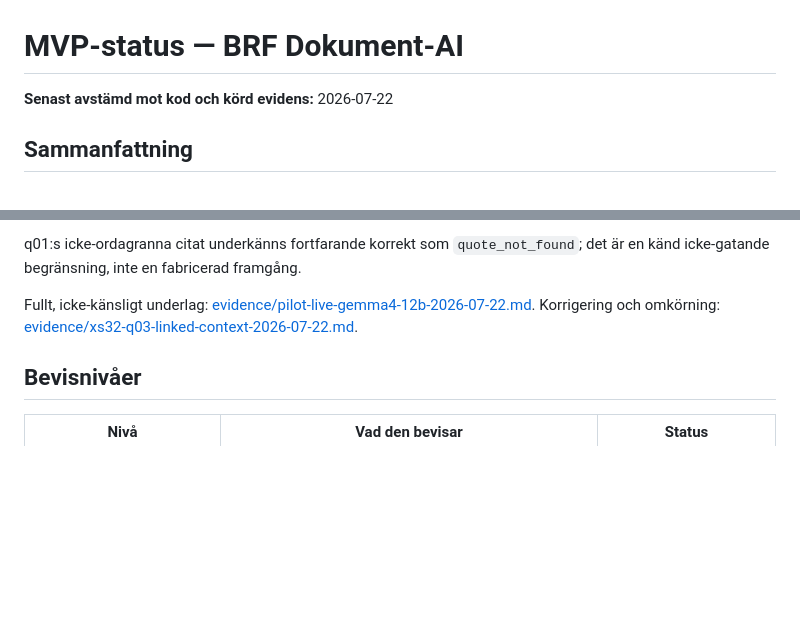
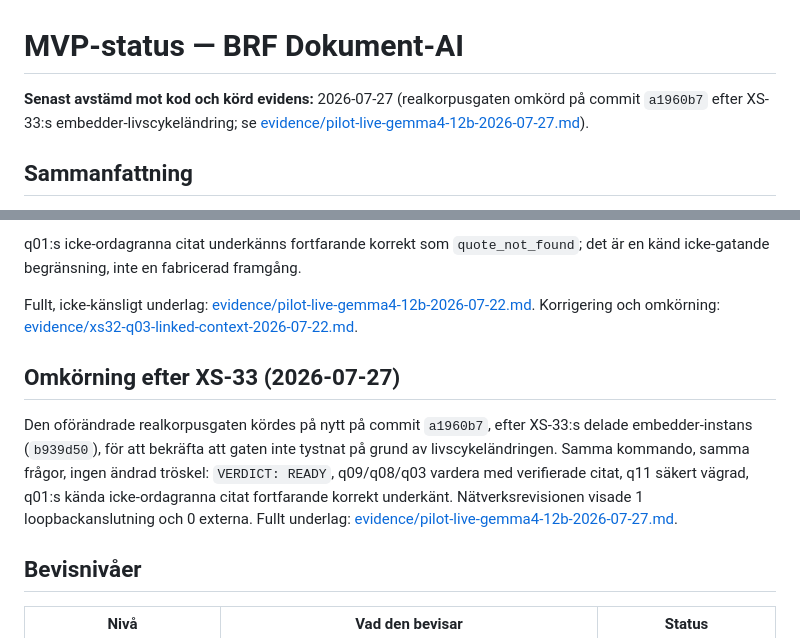
Before and after one commit to itsimonfredlingjack/brfv2, a Markdown page: docs/MVP-STATUS.md, 2 parts joined by grey strips. GitHub-like rendering; blank space fills up the shorter version.

```diff
--- a/docs/MVP-STATUS.md
+++ b/docs/MVP-STATUS.md
@@ -1,6 +1,8 @@
 # MVP-status — BRF Dokument-AI
 
-**Senast avstämd mot kod och körd evidens:** 2026-07-22
+**Senast avstämd mot kod och körd evidens:** 2026-07-27 (realkorpusgaten omkörd på
+commit `a1960b7` efter XS-33:s embedder-livscykeländring; se
+[evidence/pilot-live-gemma4-12b-2026-07-27.md](evidence/pilot-live-gemma4-12b-2026-07-27.md)).
 
 ## Sammanfattning
 
@@ -129,6 +131,16 @@ Fullt, icke-känsligt underlag:
 Korrigering och omkörning:
 [evidence/xs32-q03-linked-context-2026-07-22.md](evidence/xs32-q03-linked-context-2026-07-22.md).
 
+## Omkörning efter XS-33 (2026-07-27)
+
+Den oförändrade realkorpusgaten kördes på nytt på commit `a1960b7`, efter XS-33:s
+delade embedder-instans (`b939d50`), för att bekräfta att gaten inte tystnat på grund
+av livscykeländringen. Samma kommando, samma frågor, ingen ändrad tröskel: `VERDICT:
+READY`, q09/q08/q03 vardera med verifierade citat, q11 säkert vägrad, q01:s kända
+icke-ordagranna citat fortfarande korrekt underkänt. Nätverksrevisionen visade 1
+loopbackanslutning och 0 externa. Fullt underlag:
+[evidence/pilot-live-gemma4-12b-2026-07-27.md](evidence/pilot-live-gemma4-12b-2026-07-27.md).
+
 ## Bevisnivåer
 
 | Nivå | Vad den bevisar | Status |
```
Also changed, not shown: docs/evidence/pilot-live-gemma4-12b-2026-07-27.md (added, +92 -0 lines).
